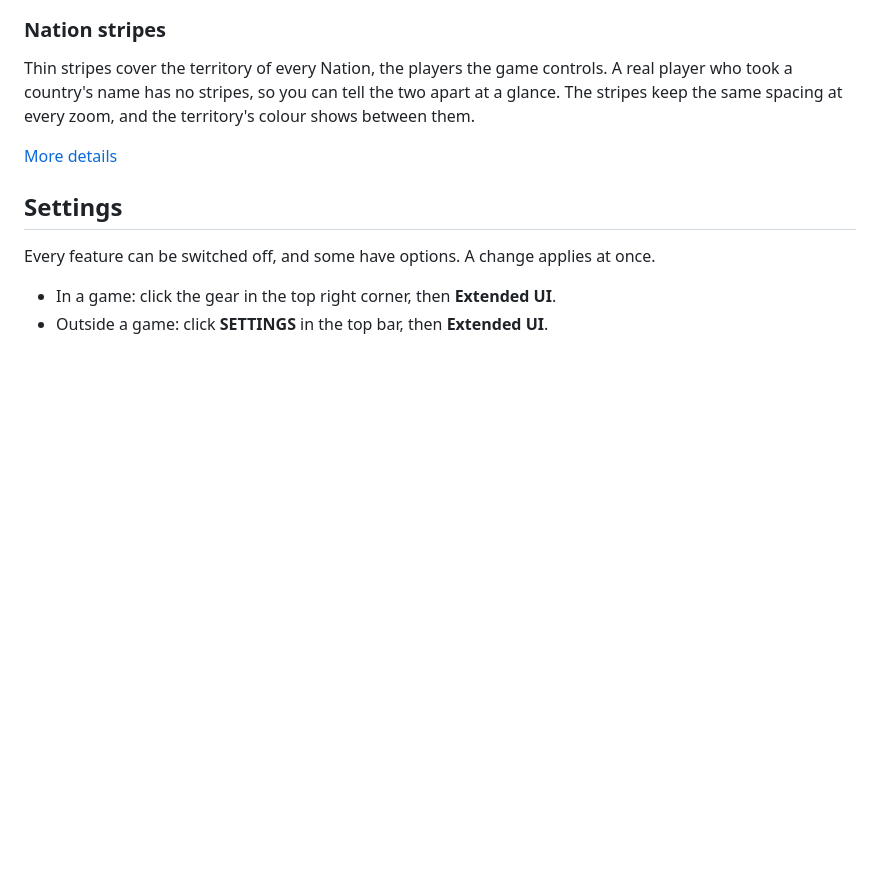
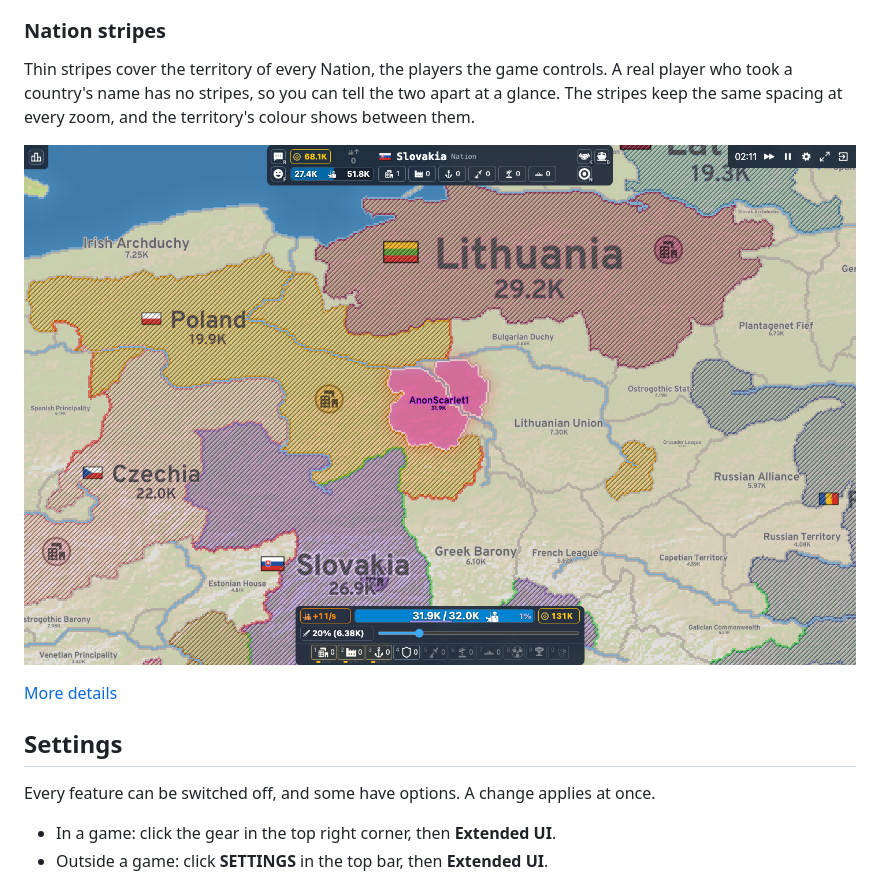
Before and after one commit to DeLoWaN/openfront-extended-ui, a Markdown page: README.md, the part around the change. Rendered like a GitHub page; pictures changed too: docs/images/nation-stripes.png (added); blank space fills up the shorter version.

```diff
--- a/README.md
+++ b/README.md
@@ -76,6 +76,8 @@ You can change the key in the settings.
 
 Thin stripes cover the territory of every Nation, the players the game controls. A real player who took a country's name has no stripes, so you can tell the two apart at a glance. The stripes keep the same spacing at every zoom, and the territory's colour shows between them.
 
+![Stripes over Poland, Lithuania, Czechia and Slovakia, around a human player with no stripes](docs/images/nation-stripes.png)
+
 [More details](docs/features.md#nation-stripes)
 
 ## Settings
```
Also changed, not shown: CLAUDE.md (+10 -0 lines).
